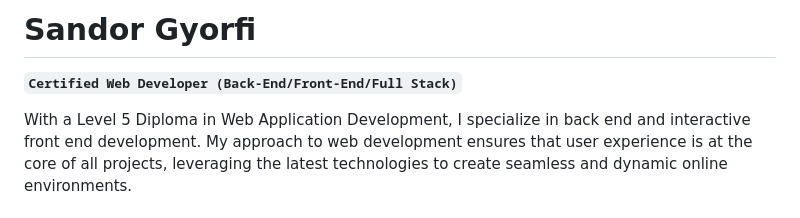
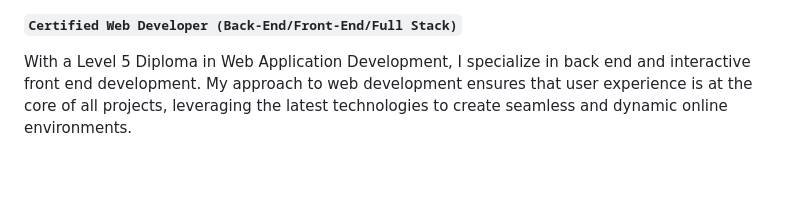
Before and after one commit to SandorGyorfi/SandorGyorfi, a Markdown page: README.md, the part around the change. Rendered like a GitHub page; blank space fills up the shorter version.

```diff
--- a/README.md
+++ b/README.md
@@ -1,4 +1,4 @@
-# Sandor Gyorfi
+
 
 **`Certified Web Developer (Back-End/Front-End/Full Stack)`**
 
```
